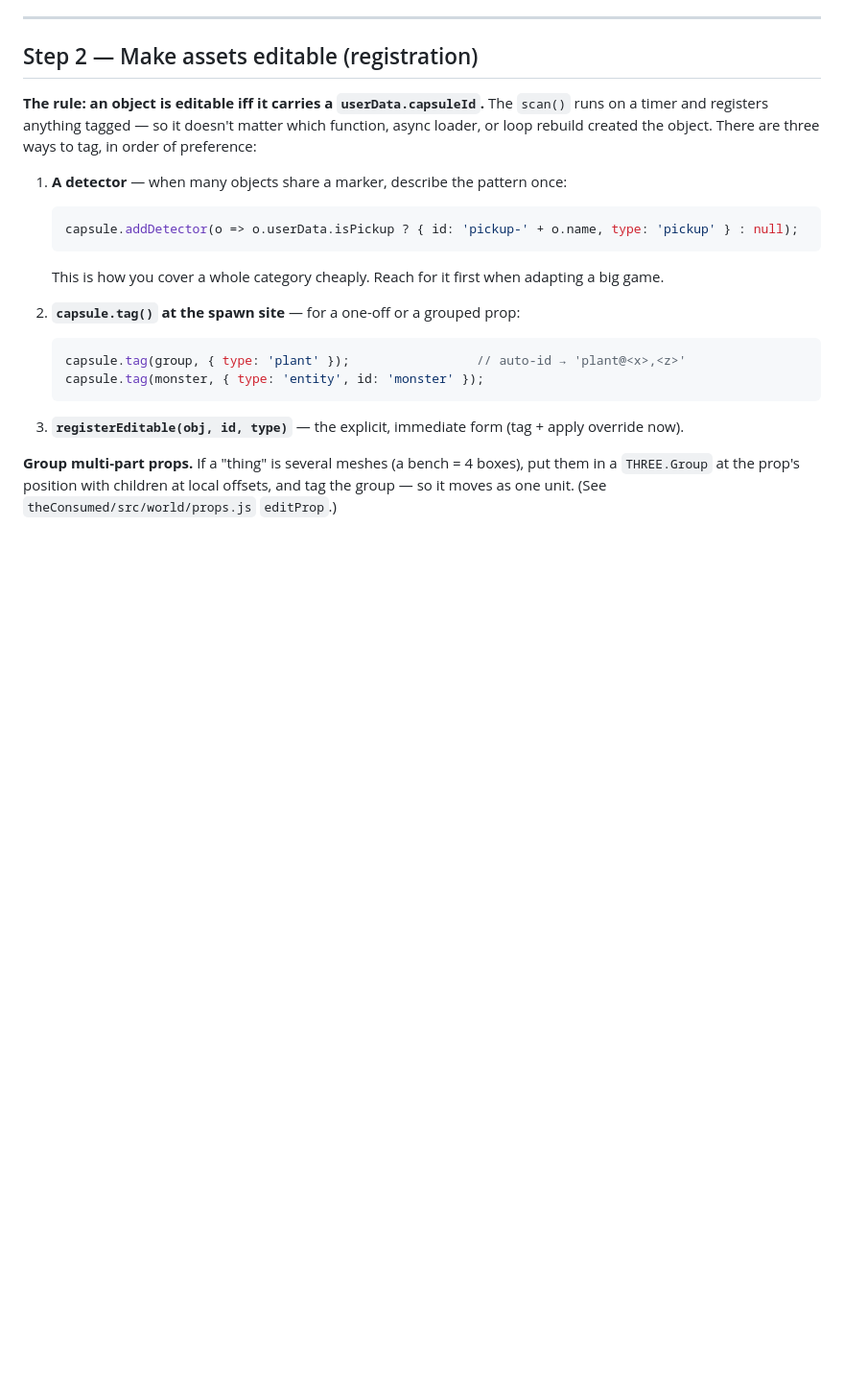
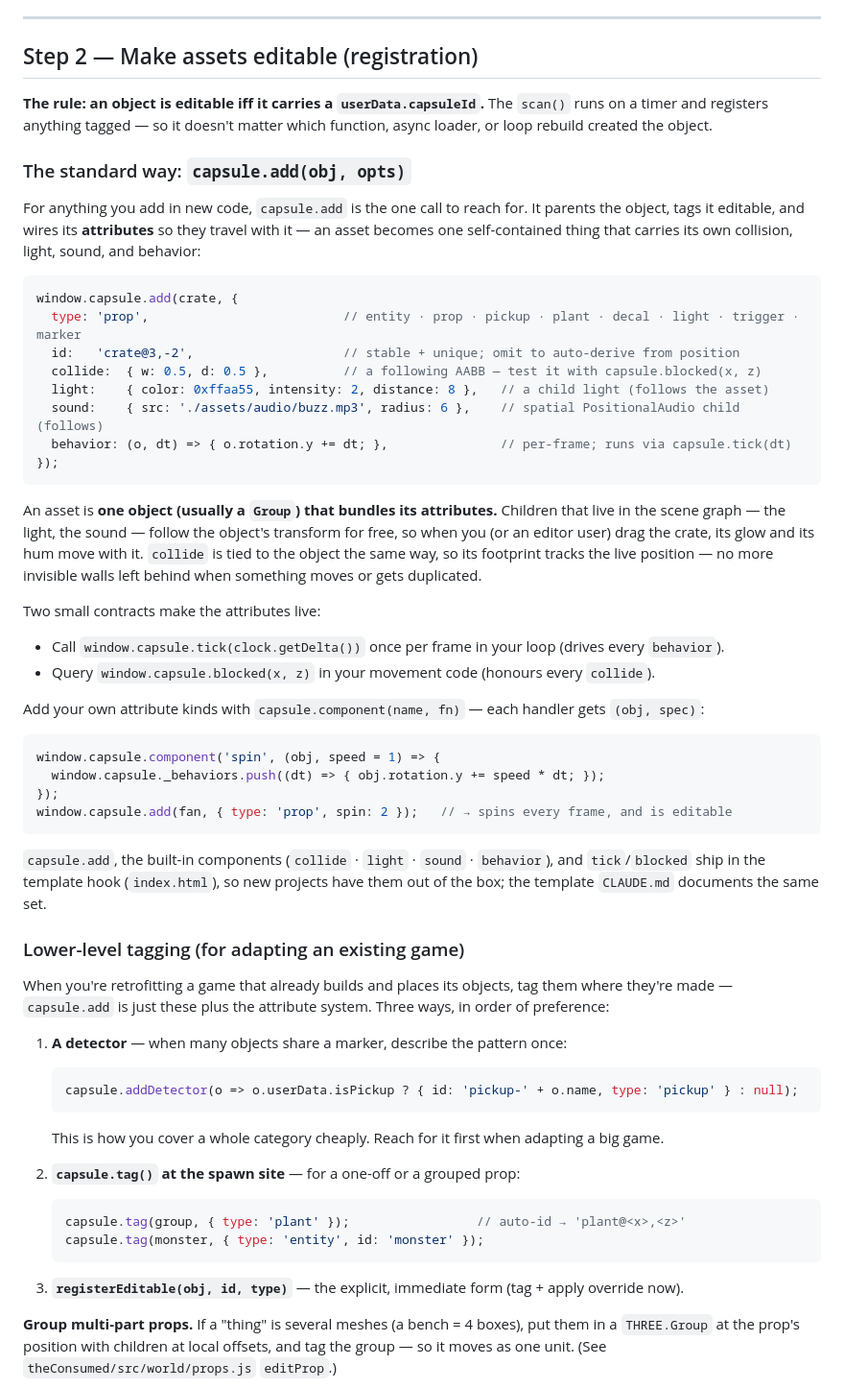
Before and after one commit to YG3-ai/Capsule, a Markdown page: GUIDE.md, the part around one of its changes. Shown at 96% size. GitHub-like rendering; blank space fills up the shorter version.

````diff
--- a/GUIDE.md
+++ b/GUIDE.md
@@ -98,7 +98,53 @@ setInterval(() => window.capsule.scan(), 1500);
 
 **The rule: an object is editable iff it carries a `userData.capsuleId`.** The `scan()` runs
 on a timer and registers anything tagged — so it doesn't matter which function, async loader,
-or loop rebuild created the object. There are three ways to tag, in order of preference:
+or loop rebuild created the object.
+
+### The standard way: `capsule.add(obj, opts)`
+
+For anything you add in new code, `capsule.add` is the one call to reach for. It parents the
+object, tags it editable, and wires its **attributes** so they travel with it — an asset becomes
+one self-contained thing that carries its own collision, light, sound, and behavior:
+
+```js
+window.capsule.add(crate, {
+  type: 'prop',                          // entity · prop · pickup · plant · decal · light · trigger · marker
+  id:   'crate@3,-2',                    // stable + unique; omit to auto-derive from position
+  collide:  { w: 0.5, d: 0.5 },          // a following AABB — test it with capsule.blocked(x, z)
+  light:    { color: 0xffaa55, intensity: 2, distance: 8 },   // a child light (follows the asset)
+  sound:    { src: './assets/audio/buzz.mp3', radius: 6 },    // spatial PositionalAudio child (follows)
+  behavior: (o, dt) => { o.rotation.y += dt; },               // per-frame; runs via capsule.tick(dt)
+});
+```
+
+An asset is **one object (usually a `Group`) that bundles its attributes.** Children that live in
+the scene graph — the light, the sound — follow the object's transform for free, so when you (or
+an editor user) drag the crate, its glow and its hum move with it. `collide` is tied to the object
+the same way, so its footprint tracks the live position — no more invisible walls left behind when
+something moves or gets duplicated.
+
+Two small contracts make the attributes live:
+
+- Call `window.capsule.tick(clock.getDelta())` once per frame in your loop (drives every `behavior`).
+- Query `window.capsule.blocked(x, z)` in your movement code (honours every `collide`).
+
+Add your own attribute kinds with `capsule.component(name, fn)` — each handler gets `(obj, spec)`:
+
+```js
+window.capsule.component('spin', (obj, speed = 1) => {
+  window.capsule._behaviors.push((dt) => { obj.rotation.y += speed * dt; });
+});
+window.capsule.add(fan, { type: 'prop', spin: 2 });   // → spins every frame, and is editable
+```
+
+`capsule.add`, the built-in components (`collide` · `light` · `sound` · `behavior`), and
+`tick`/`blocked` ship in the template hook (`index.html`), so new projects have them out of the
+box; the template `CLAUDE.md` documents the same set.
+
+### Lower-level tagging (for adapting an existing game)
+
+When you're retrofitting a game that already builds and places its objects, tag them where they're
+made — `capsule.add` is just these plus the attribute system. Three ways, in order of preference:
 
 1. **A detector** — when many objects share a marker, describe the pattern once:
    ```js
````
Also changed, not shown: other parts of GUIDE.md (+34 -4 lines), HELP.md (+17 -2 lines).
